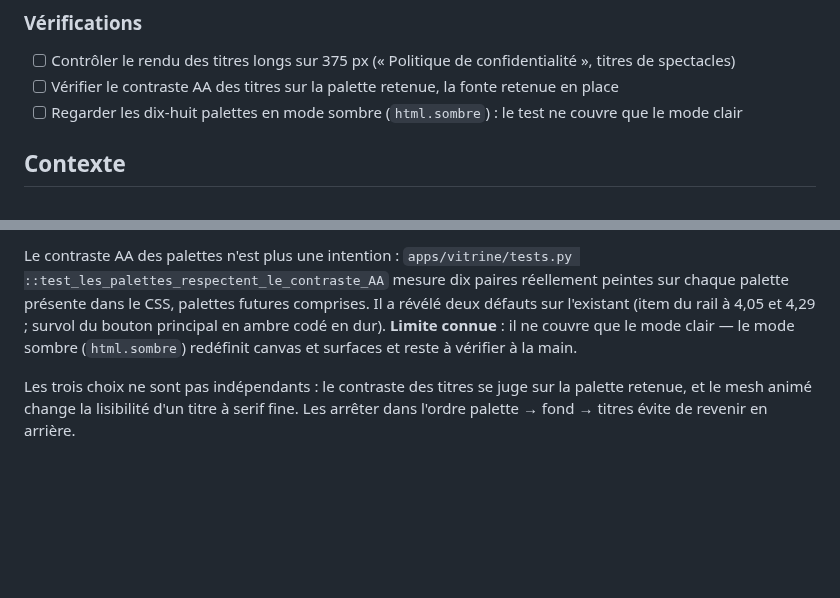
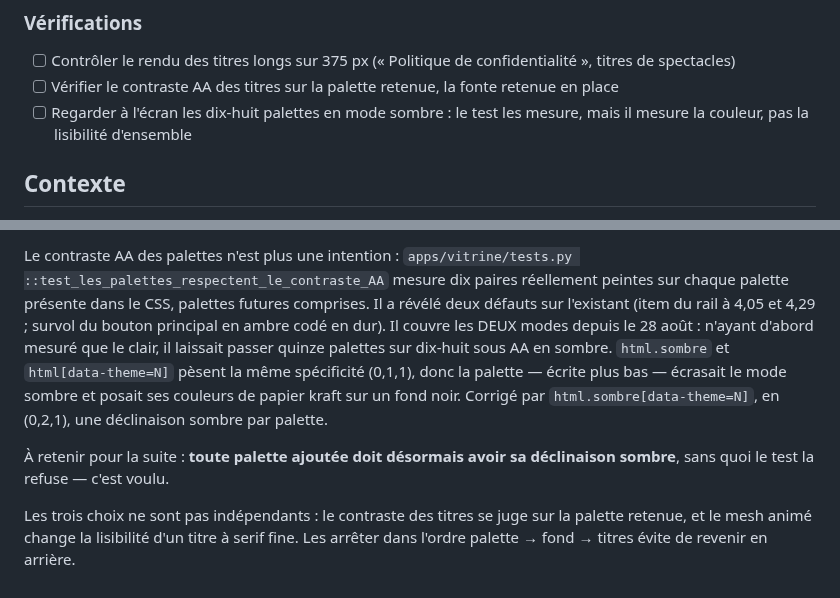
Before and after one commit to Hsbtqemy/Improliante, a Markdown page: pilotage/VIT-3.md, 2 parts joined by grey strips. GitHub-like rendering; blank space fills up the shorter version.

Commit message:
docs(pilotage): VIT-3 — le contraste couvre les deux modes

```diff
--- a/pilotage/VIT-3.md
+++ b/pilotage/VIT-3.md
@@ -29,7 +29,7 @@ candidates auto-hébergées, commit `7b37df3`, 28 août 2026.
 ### Vérifications
 - [ ] Contrôler le rendu des titres longs sur 375 px (« Politique de confidentialité », titres de spectacles)
 - [ ] Vérifier le contraste AA des titres sur la palette retenue, la fonte retenue en place
-- [ ] Regarder les dix-huit palettes en mode sombre (`html.sombre`) : le test ne couvre que le mode clair
+- [ ] Regarder à l'écran les dix-huit palettes en mode sombre : le test les mesure, mais il mesure la couleur, pas la lisibilité d'ensemble
 
 ## Contexte
 
@@ -80,9 +80,15 @@ Le contraste AA des palettes n'est plus une intention : `apps/vitrine/tests.py
 ::test_les_palettes_respectent_le_contraste_AA` mesure dix paires réellement
 peintes sur chaque palette présente dans le CSS, palettes futures comprises. Il a
 révélé deux défauts sur l'existant (item du rail à 4,05 et 4,29 ; survol du bouton
-principal en ambre codé en dur). **Limite connue** : il ne couvre que le mode
-clair — le mode sombre (`html.sombre`) redéfinit canvas et surfaces et reste à
-vérifier à la main.
+principal en ambre codé en dur). Il couvre les DEUX modes depuis le 28 août : n'ayant
+d'abord mesuré que le clair, il laissait passer quinze palettes sur dix-huit
+sous AA en sombre. `html.sombre` et `html[data-theme=N]` pèsent la même
+spécificité (0,1,1), donc la palette — écrite plus bas — écrasait le mode
+sombre et posait ses couleurs de papier kraft sur un fond noir. Corrigé par
+`html.sombre[data-theme=N]`, en (0,2,1), une déclinaison sombre par palette.
+
+À retenir pour la suite : **toute palette ajoutée doit désormais avoir sa
+déclinaison sombre**, sans quoi le test la refuse — c'est voulu.
 
 Les trois choix ne sont pas indépendants : le contraste des titres se juge sur la
 palette retenue, et le mesh animé change la lisibilité d'un titre à serif fine.
```
